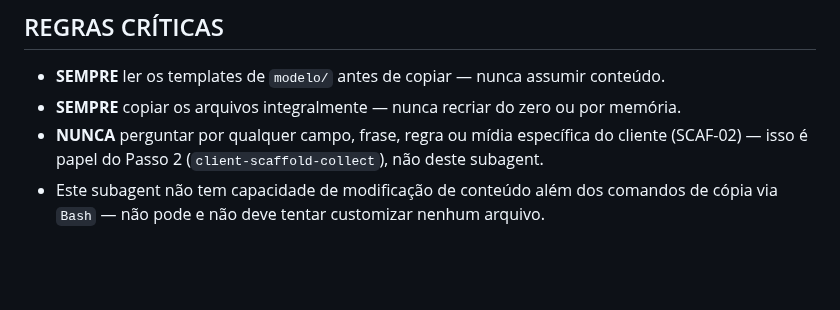
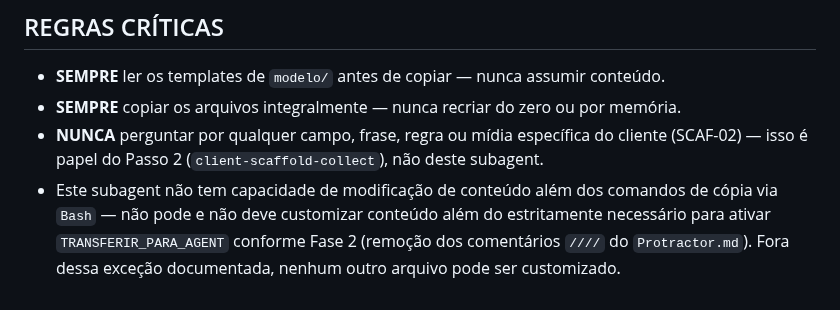
Before and after one commit to Expert-Integrado/ei-prompt, a Markdown page: .claude/agents/client-scaffold-structure.md, the part around the change. Rendered like a GitHub page; blank space fills up the shorter version.

Commit message:
fix(02): WR-03 remove self-contradictory content-modification rule in client-scaffold-structure

```diff
--- a/.claude/agents/client-scaffold-structure.md
+++ b/.claude/agents/client-scaffold-structure.md
@@ -56,4 +56,4 @@ Ao terminar, informe em texto simples o caminho criado e a lista de arquivos cop
 - **SEMPRE** ler os templates de `modelo/` antes de copiar — nunca assumir conteúdo.
 - **SEMPRE** copiar os arquivos integralmente — nunca recriar do zero ou por memória.
 - **NUNCA** perguntar por qualquer campo, frase, regra ou mídia específica do cliente (SCAF-02) — isso é papel do Passo 2 (`client-scaffold-collect`), não deste subagent.
-- Este subagent não tem capacidade de modificação de conteúdo além dos comandos de cópia via `Bash` — não pode e não deve tentar customizar nenhum arquivo.
+- Este subagent não tem capacidade de modificação de conteúdo além dos comandos de cópia via `Bash` — não pode e não deve customizar conteúdo além do estritamente necessário para ativar `TRANSFERIR_PARA_AGENT` conforme Fase 2 (remoção dos comentários `////` do `Protractor.md`). Fora dessa exceção documentada, nenhum outro arquivo pode ser customizado.
```
